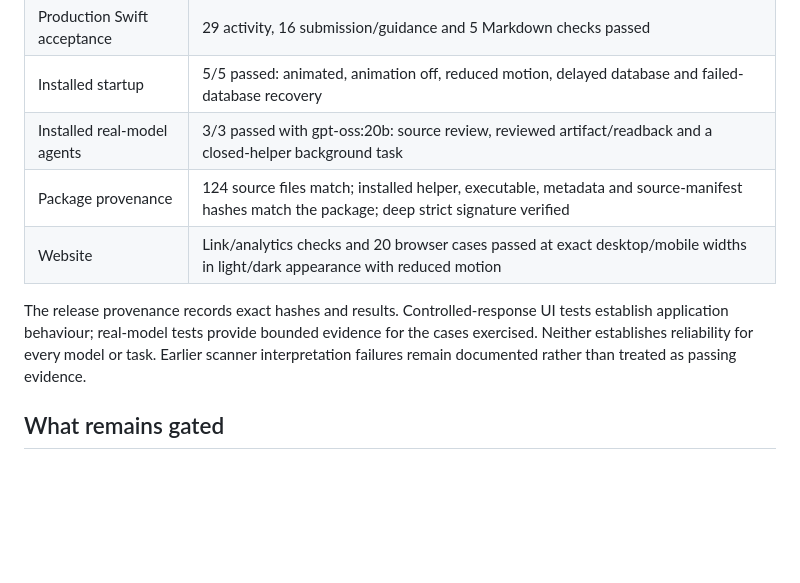
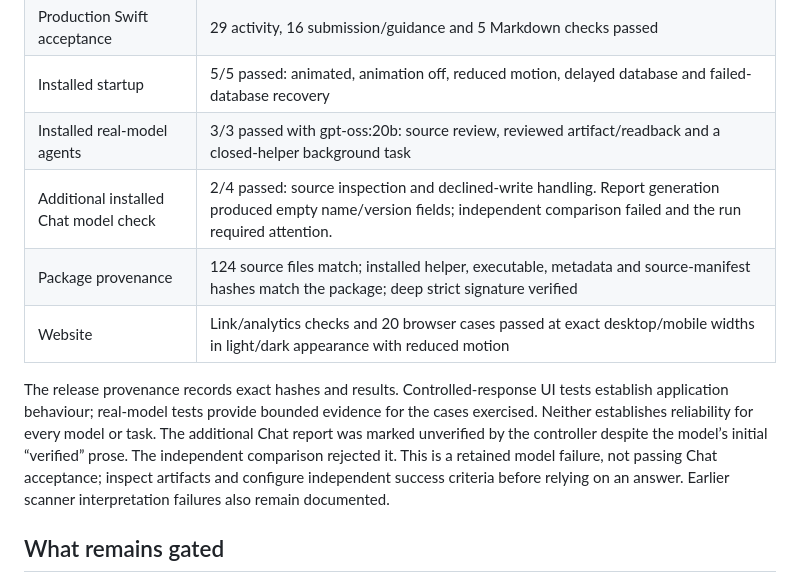
Before and after one commit to TheJhyeFactor/Wixal, a Markdown page: docs/release-0.7.10-alpha.3.md, the part around the change. Rendered like a GitHub page; blank space fills up the shorter version.

Commit message:
Document retained Alpha 3 Chat model acceptance failure

```diff
--- a/docs/release-0.7.10-alpha.3.md
+++ b/docs/release-0.7.10-alpha.3.md
@@ -42,10 +42,11 @@ The public Alpha 3 package was rebuilt separately and checked against its exact
 | Production Swift acceptance | 29 activity, 16 submission/guidance and 5 Markdown checks passed |
 | Installed startup | 5/5 passed: animated, animation off, reduced motion, delayed database and failed-database recovery |
 | Installed real-model agents | 3/3 passed with gpt-oss:20b: source review, reviewed artifact/readback and a closed-helper background task |
+| Additional installed Chat model check | 2/4 passed: source inspection and declined-write handling. Report generation produced empty name/version fields; independent comparison failed and the run required attention. |
 | Package provenance | 124 source files match; installed helper, executable, metadata and source-manifest hashes match the package; deep strict signature verified |
 | Website | Link/analytics checks and 20 browser cases passed at exact desktop/mobile widths in light/dark appearance with reduced motion |
 
-The release provenance records exact hashes and results. Controlled-response UI tests establish application behaviour; real-model tests provide bounded evidence for the cases exercised. Neither establishes reliability for every model or task. Earlier scanner interpretation failures remain documented rather than treated as passing evidence.
+The release provenance records exact hashes and results. Controlled-response UI tests establish application behaviour; real-model tests provide bounded evidence for the cases exercised. Neither establishes reliability for every model or task. The additional Chat report was marked unverified by the controller despite the model’s initial “verified” prose. The independent comparison rejected it. This is a retained model failure, not passing Chat acceptance; inspect artifacts and configure independent success criteria before relying on an answer. Earlier scanner interpretation failures also remain documented.
 
 ## What remains gated
 
```
